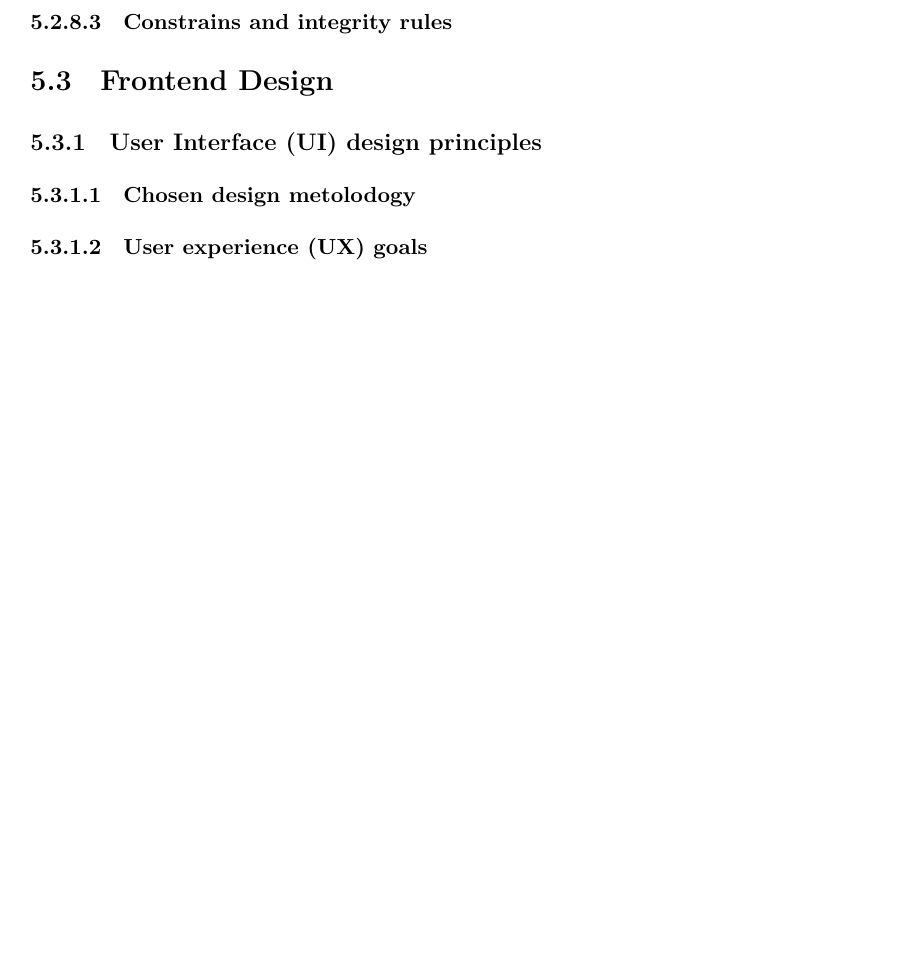
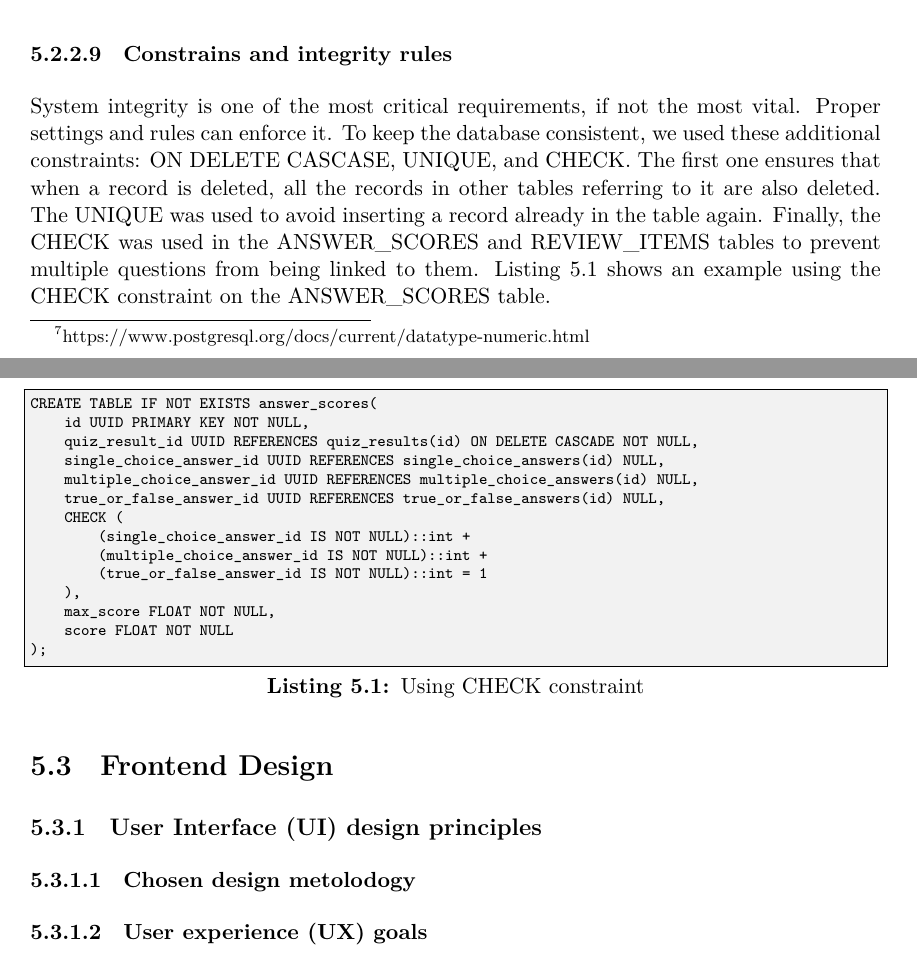
Before and after one commit to tuku13/bme-masters-thesis, a LaTeX thesis (thesis.tex, which reads chapters/design.tex): part of page 36 of 43 before the commit and two parts of pages 35 and 36 of 43 after it, the two joined at a grey line, cut so that both start at the same text, the shorter picture padded with empty space. Compiled offline with XeLaTeX.

Commit message:
Finish database section

```diff
--- a/chapters/design.tex
+++ b/chapters/design.tex
@@ -162 +162,2 @@ It holds all the information the learning algorithm uses to determine the next r
 
+Although the database offers several numeric\footnote{https://www.postgresql.org/docs/current/datatype-numeric.html} types, the platform only needed a few of them. The role ID was a small int, which is a 2-byte long integer number, and that was more than enough because it's like an enum with very few possible values. The correct answer streak and learning interval were INT types, as they can have slightly larger values over time. In addition, non-integer numbers were needed in some places, e.g., score, max\_score, ease\_factor, and difficulty; here, the database's FLOAT type is used.
@@ -166,3 +168,4 @@ It holds all the information the learning algorithm uses to determine the next r
 
 \subsubsection{Indexing strategy}
 
+A reasonable indexing strategy can boost a database's performance, accelerating its other components. However, a poor strategy could have the opposite effect on a system. Our indexing strategy was to create an index to reduce the overall execution time on columns affected by the queries' WHERE clauses or table JOINs. These columns were UUID types in almost all cases, and timestamps were used only once in the question session table.
@@ -170,5 +172,5 @@ It holds all the information the learning algorithm uses to determine the next r
 
 \subsubsection{Constrains and integrity rules}
 
-\subsection{Database schema}
+System integrity is one of the most critical requirements, if not the most vital. Proper settings and rules can enforce it. To keep the database consistent, we used these additional constraints: ON DELETE CASCASE, UNIQUE, and CHECK. The first one ensures that when a record is deleted, all the records in other tables referring to it are also deleted. The UNIQUE was used to avoid inserting a record already in the table again. Finally, the CHECK was used in the ANSWER\_SCORES and REVIEW\_ITEMS tables to prevent multiple questions from being linked to them. Listing \ref{lst:db-check-constraint} shows an example using the CHECK constraint on the ANSWER\_SCORES table.
 
@@ -187,4 +177,19 @@ It holds all the information the learning algorithm uses to determine the next r
-\subsubsection{Constrains and integrity rules}
+\begin{lstlisting}[caption=Using CHECK constraint,label=lst:db-check-constraint, float]
+CREATE TABLE IF NOT EXISTS answer_scores(
+    id UUID PRIMARY KEY NOT NULL,
+    quiz_result_id UUID REFERENCES quiz_results(id) ON DELETE CASCADE NOT NULL,
+    single_choice_answer_id UUID REFERENCES single_choice_answers(id) NULL,
+    multiple_choice_answer_id UUID REFERENCES multiple_choice_answers(id) NULL,
+    true_or_false_answer_id UUID REFERENCES true_or_false_answers(id) NULL,
+    CHECK (
+        (single_choice_answer_id IS NOT NULL)::int +
+        (multiple_choice_answer_id IS NOT NULL)::int +
+        (true_or_false_answer_id IS NOT NULL)::int = 1
+    ),
+    max_score FLOAT NOT NULL,
+    score FLOAT NOT NULL
+);
+\end{lstlisting}
 
 \section{Frontend Design}
 
```
Also changed, not shown: chapters/design.tex (24 more changed lines).
